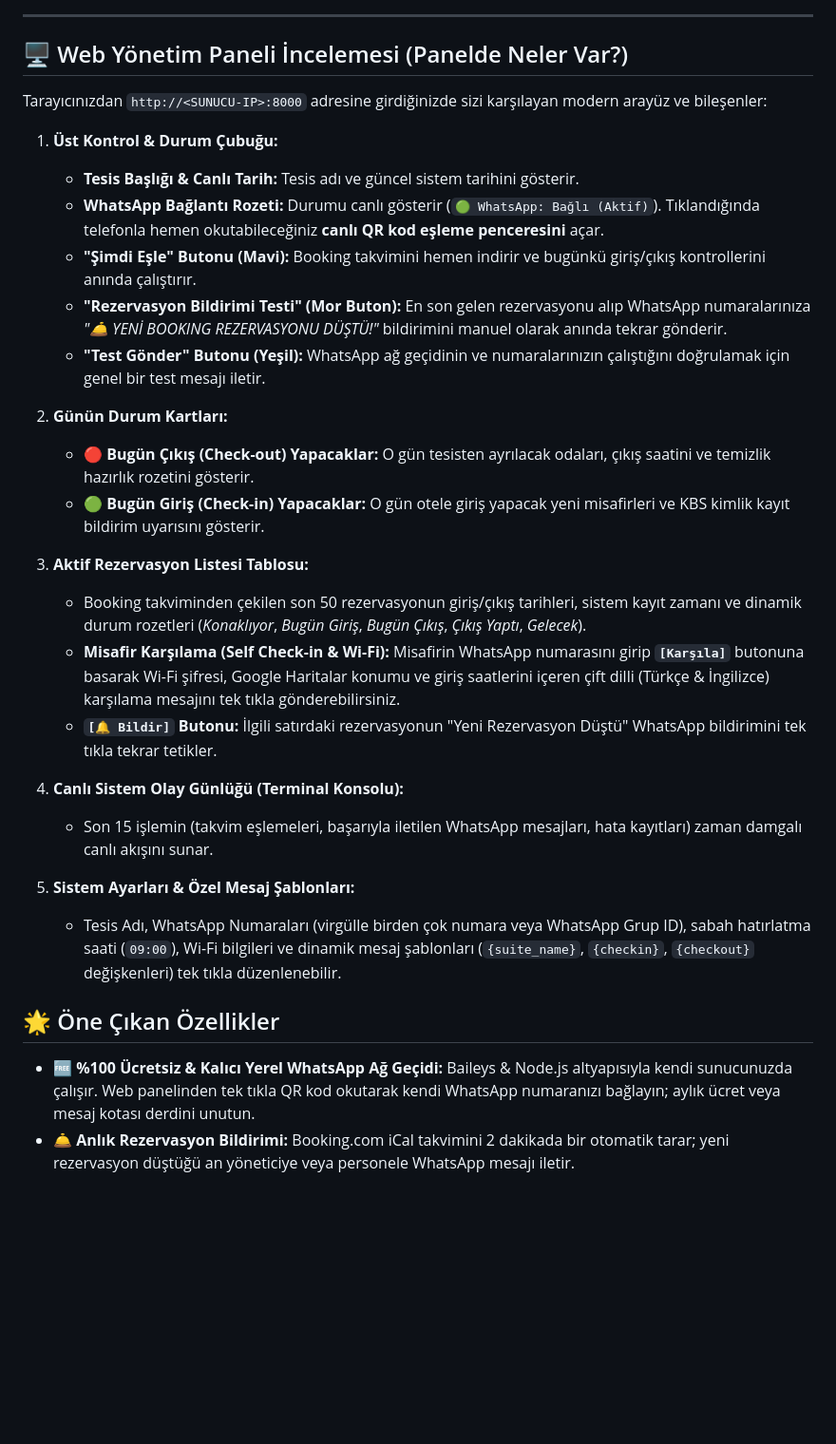
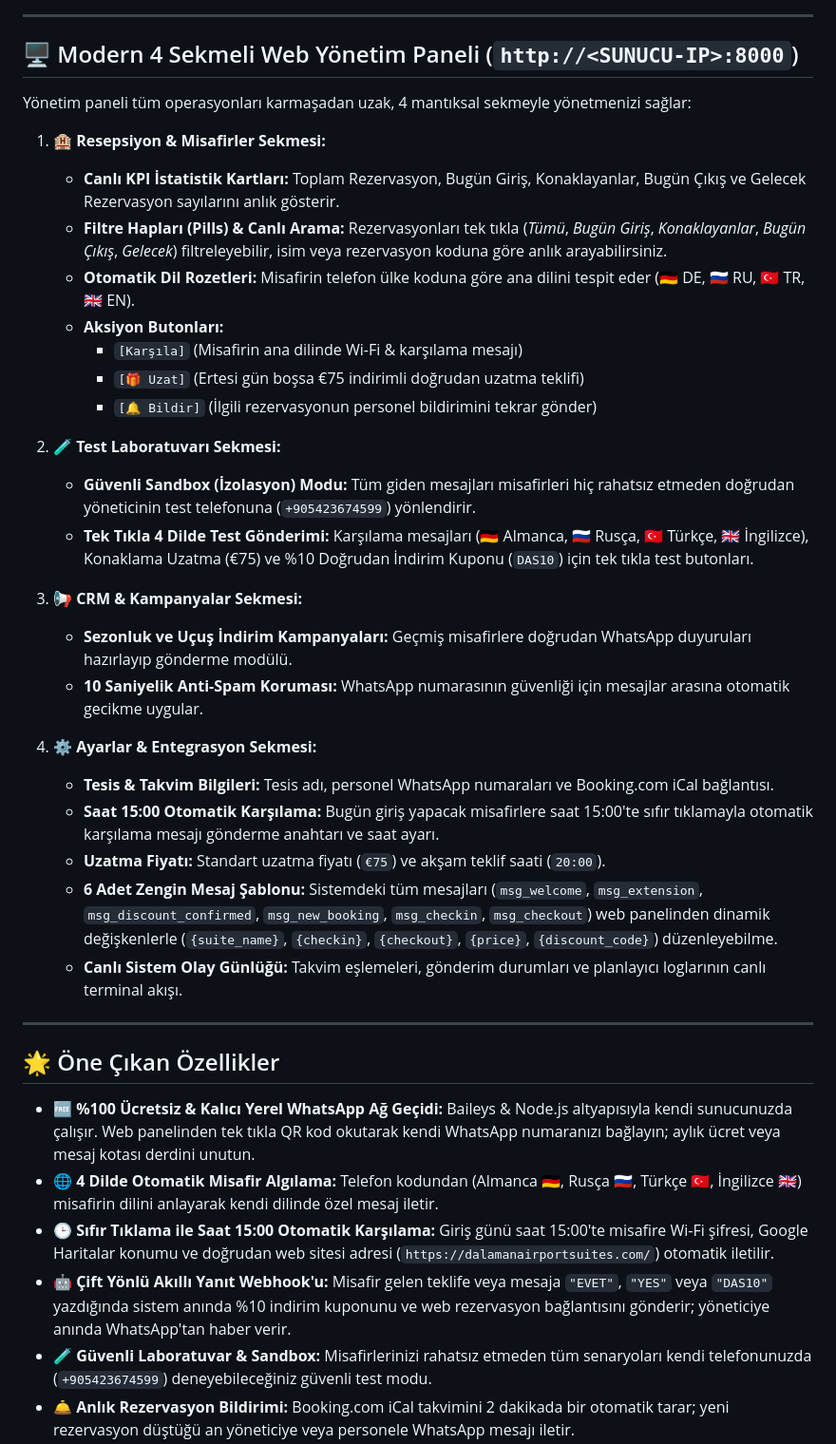
Before and after one commit to MrCoolice/booking-whatsapp-bot, a Markdown page: README.md, the part around one of its changes. Shown at 95% size. Drawn GitHub-style; blank space fills up the shorter version.

Commit message:
docs: Update README.md with v1.4.0 4-tab UI, 15:00 auto-welcome, 4-language support, and sandbox mode

```diff
--- a/README.md
+++ b/README.md
@@ -185,33 +185,41 @@ Sistem, bünyesinde barındırdığı **%100 Ücretsiz Yerel WhatsApp Gateway (B
 
 ---
 
-## 🖥️ Web Yönetim Paneli İncelemesi (Panelde Neler Var?)
+## 🖥️ Modern 4 Sekmeli Web Yönetim Paneli (`http://<SUNUCU-IP>:8000`)
 
-Tarayıcınızdan `http://<SUNUCU-IP>:8000` adresine girdiğinizde sizi karşılayan modern arayüz ve bileşenler:
+Yönetim paneli tüm operasyonları karmaşadan uzak, 4 mantıksal sekmeyle yönetmenizi sağlar:
 
-1. **Üst Kontrol & Durum Çubuğu:**
-   - **Tesis Başlığı & Canlı Tarih:** Tesis adı ve güncel sistem tarihini gösterir.
-   - **WhatsApp Bağlantı Rozeti:** Durumu canlı gösterir (`🟢 WhatsApp: Bağlı (Aktif)`). Tıklandığında telefonla hemen okutabileceğiniz **canlı QR kod eşleme penceresini** açar.
-   - **"Şimdi Eşle" Butonu (Mavi):** Booking takvimini hemen indirir ve bugünkü giriş/çıkış kontrollerini anında çalıştırır.
-   - **"Rezervasyon Bildirimi Testi" (Mor Buton):** En son gelen rezervasyonu alıp WhatsApp numaralarınıza *"🛎 YENİ BOOKING REZERVASYONU DÜŞTÜ!"* bildirimini manuel olarak anında tekrar gönderir.
-   - **"Test Gönder" Butonu (Yeşil):** WhatsApp ağ geçidinin ve numaralarınızın çalıştığını doğrulamak için genel bir test mesajı iletir.
+1. **🏨 Resepsiyon & Misafirler Sekmesi:**
+   - **Canlı KPI İstatistik Kartları:** Toplam Rezervasyon, Bugün Giriş, Konaklayanlar, Bugün Çıkış ve Gelecek Rezervasyon sayılarını anlık gösterir.
+   - **Filtre Hapları (Pills) & Canlı Arama:** Rezervasyonları tek tıkla (*Tümü*, *Bugün Giriş*, *Konaklayanlar*, *Bugün Çıkış*, *Gelecek*) filtreleyebilir, isim veya rezervasyon koduna göre anlık arayabilirsiniz.
+   - **Otomatik Dil Rozetleri:** Misafirin telefon ülke koduna göre ana dilini tespit eder (🇩🇪 DE, 🇷🇺 RU, 🇹🇷 TR, 🇬🇧 EN).
+   - **Aksiyon Butonları:**
+     - `[Karşıla]` (Misafirin ana dilinde Wi-Fi & karşılama mesajı)
+     - `[🎁 Uzat]` (Ertesi gün boşsa €75 indirimli doğrudan uzatma teklifi)
+     - `[🔔 Bildir]` (İlgili rezervasyonun personel bildirimini tekrar gönder)
 
-2. **Günün Durum Kartları:**
-   - **🔴 Bugün Çıkış (Check-out) Yapacaklar:** O gün tesisten ayrılacak odaları, çıkış saatini ve temizlik hazırlık rozetini gösterir.
-   - **🟢 Bugün Giriş (Check-in) Yapacaklar:** O gün otele giriş yapacak yeni misafirleri ve KBS kimlik kayıt bildirim uyarısını gösterir.
+2. **🧪 Test Laboratuvarı Sekmesi:**
+   - **Güvenli Sandbox (İzolasyon) Modu:** Tüm giden mesajları misafirleri hiç rahatsız etmeden doğrudan yöneticinin test telefonuna (`+905423674599`) yönlendirir.
+   - **Tek Tıkla 4 Dilde Test Gönderimi:** Karşılama mesajları (🇩🇪 Almanca, 🇷🇺 Rusça, 🇹🇷 Türkçe, 🇬🇧 İngilizce), Konaklama Uzatma (€75) ve %10 Doğrudan İndirim Kuponu (`DAS10`) için tek tıkla test butonları.
 
-3. **Aktif Rezervasyon Listesi Tablosu:**
-   - Booking takviminden çekilen son 50 rezervasyonun giriş/çıkış tarihleri, sistem kayıt zamanı ve dinamik durum rozetleri (*Konaklıyor*, *Bugün Giriş*, *Bugün Çıkış*, *Çıkış Yaptı*, *Gelecek*).
-   - **Misafir Karşılama (Self Check-in & Wi-Fi):** Misafirin WhatsApp numarasını girip **`[Karşıla]`** butonuna basarak Wi-Fi şifresi, Google Haritalar konumu ve giriş saatlerini içeren çift dilli (Türkçe & İngilizce) karşılama mesajını tek tıkla gönderebilirsiniz.
-   - **`[🔔 Bildir]` Butonu:** İlgili satırdaki rezervasyonun "Yeni Rezervasyon Düştü" WhatsApp bildirimini tek tıkla tekrar tetikler.
+3. **📢 CRM & Kampanyalar Sekmesi:**
+   - **Sezonluk ve Uçuş İndirim Kampanyaları:** Geçmiş misafirlere doğrudan WhatsApp duyuruları hazırlayıp gönderme modülü.
+   - **10 Saniyelik Anti-Spam Koruması:** WhatsApp numarasının güvenliği için mesajlar arasına otomatik gecikme uygular.
 
-4. **Canlı Sistem Olay Günlüğü (Terminal Konsolu):**
-   - Son 15 işlemin (takvim eşlemeleri, başarıyla iletilen WhatsApp mesajları, hata kayıtları) zaman damgalı canlı akışını sunar.
+4. **⚙️ Ayarlar & Entegrasyon Sekmesi:**
+   - **Tesis & Takvim Bilgileri:** Tesis adı, personel WhatsApp numaraları ve Booking.com iCal bağlantısı.
+   - **Saat 15:00 Otomatik Karşılama:** Bugün giriş yapacak misafirlere saat 15:00'te sıfır tıklamayla otomatik karşılama mesajı gönderme anahtarı ve saat ayarı.
+   - **Uzatma Fiyatı:** Standart uzatma fiyatı (`€75`) ve akşam teklif saati (`20:00`).
+   - **6 Adet Zengin Mesaj Şablonu:** Sistemdeki tüm mesajları (`msg_welcome`, `msg_extension`, `msg_discount_confirmed`, `msg_new_booking`, `msg_checkin`, `msg_checkout`) web panelinden dinamik değişkenlerle (`{suite_name}`, `{checkin}`, `{checkout}`, `{price}`, `{discount_code}`) düzenleyebilme.
+   - **Canlı Sistem Olay Günlüğü:** Takvim eşlemeleri, gönderim durumları ve planlayıcı loglarının canlı terminal akışı.
 
-5. **Sistem Ayarları & Özel Mesaj Şablonları:**
-   - Tesis Adı, WhatsApp Numaraları (virgülle birden çok numara veya WhatsApp Grup ID), sabah hatırlatma saati (`09:00`), Wi-Fi bilgileri ve dinamik mesaj şablonları (`{suite_name}`, `{checkin}`, `{checkout}` değişkenleri) tek tıkla düzenlenebilir.
+---
 
 ## 🌟 Öne Çıkan Özellikler
 
 - 🆓 **%100 Ücretsiz & Kalıcı Yerel WhatsApp Ağ Geçidi:** Baileys & Node.js altyapısıyla kendi sunucunuzda çalışır. Web panelinden tek tıkla QR kod okutarak kendi WhatsApp numaranızı bağlayın; aylık ücret veya mesaj kotası derdini unutun.
+- 🌐 **4 Dilde Otomatik Misafir Algılama:** Telefon kodundan (Almanca 🇩🇪, Rusça 🇷🇺, Türkçe 🇹🇷, İngilizce 🇬🇧) misafirin dilini anlayarak kendi dilinde özel mesaj iletir.
+- 🕒 **Sıfır Tıklama ile Saat 15:00 Otomatik Karşılama:** Giriş günü saat 15:00'te misafire Wi-Fi şifresi, Google Haritalar konumu ve doğrudan web sitesi adresi (`https://dalamanairportsuites.com/`) otomatik iletilir.
+- 🤖 **Çift Yönlü Akıllı Yanıt Webhook'u:** Misafir gelen teklife veya mesaja `"EVET"`, `"YES"` veya `"DAS10"` yazdığında sistem anında %10 indirim kuponunu ve web rezervasyon bağlantısını gönderir; yöneticiye anında WhatsApp'tan haber verir.
+- 🧪 **Güvenli Laboratuvar & Sandbox:** Misafirlerinizi rahatsız etmeden tüm senaryoları kendi telefonunuzda (`+905423674599`) deneyebileceğiniz güvenli test modu.
 - 🛎 **Anlık Rezervasyon Bildirimi:** Booking.com iCal takvimini 2 dakikada bir otomatik tarar; yeni rezervasyon düştüğü an yöneticiye veya personele WhatsApp mesajı iletir.
```
Also changed, not shown: other parts of README.md (+46 -46 lines).
